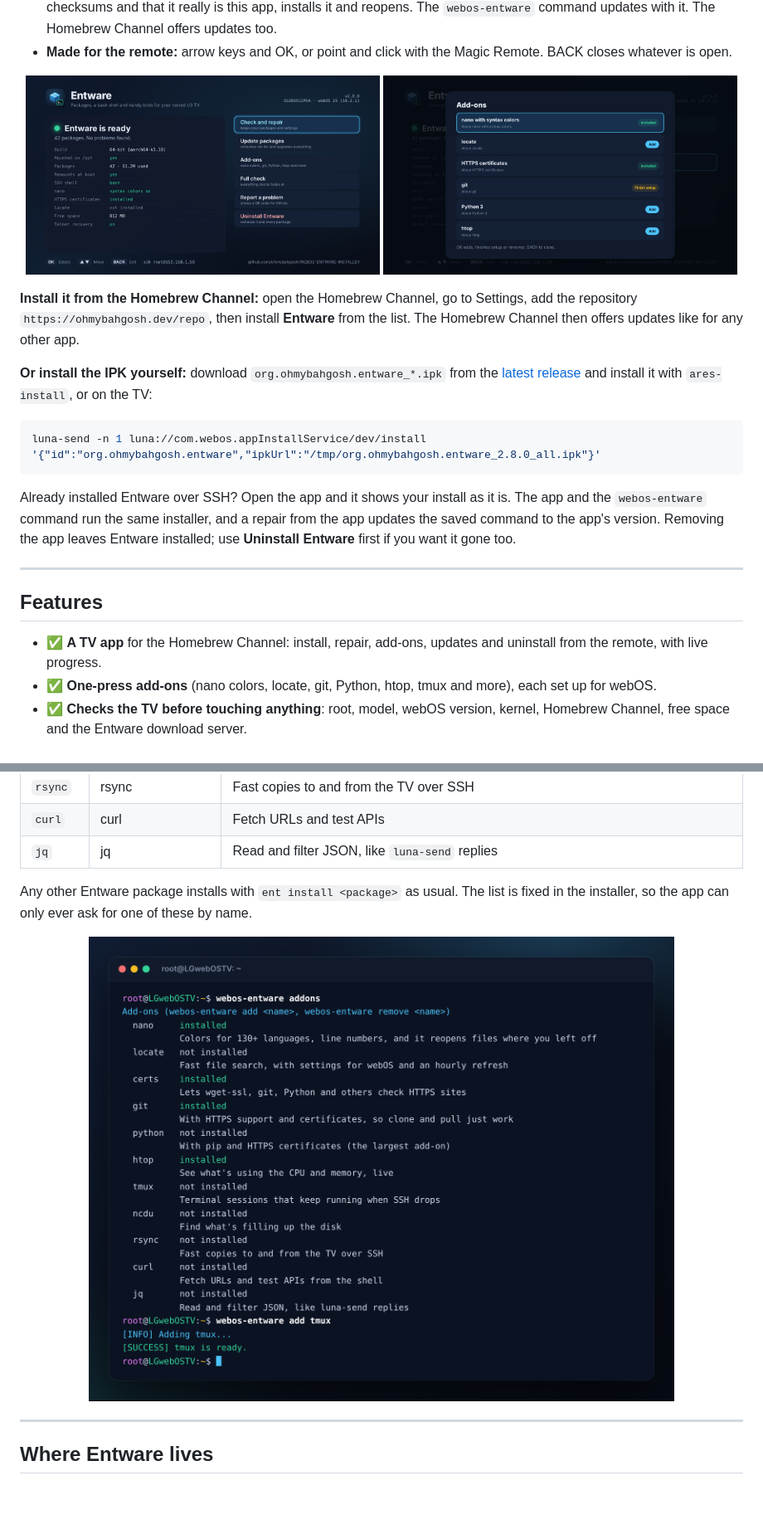
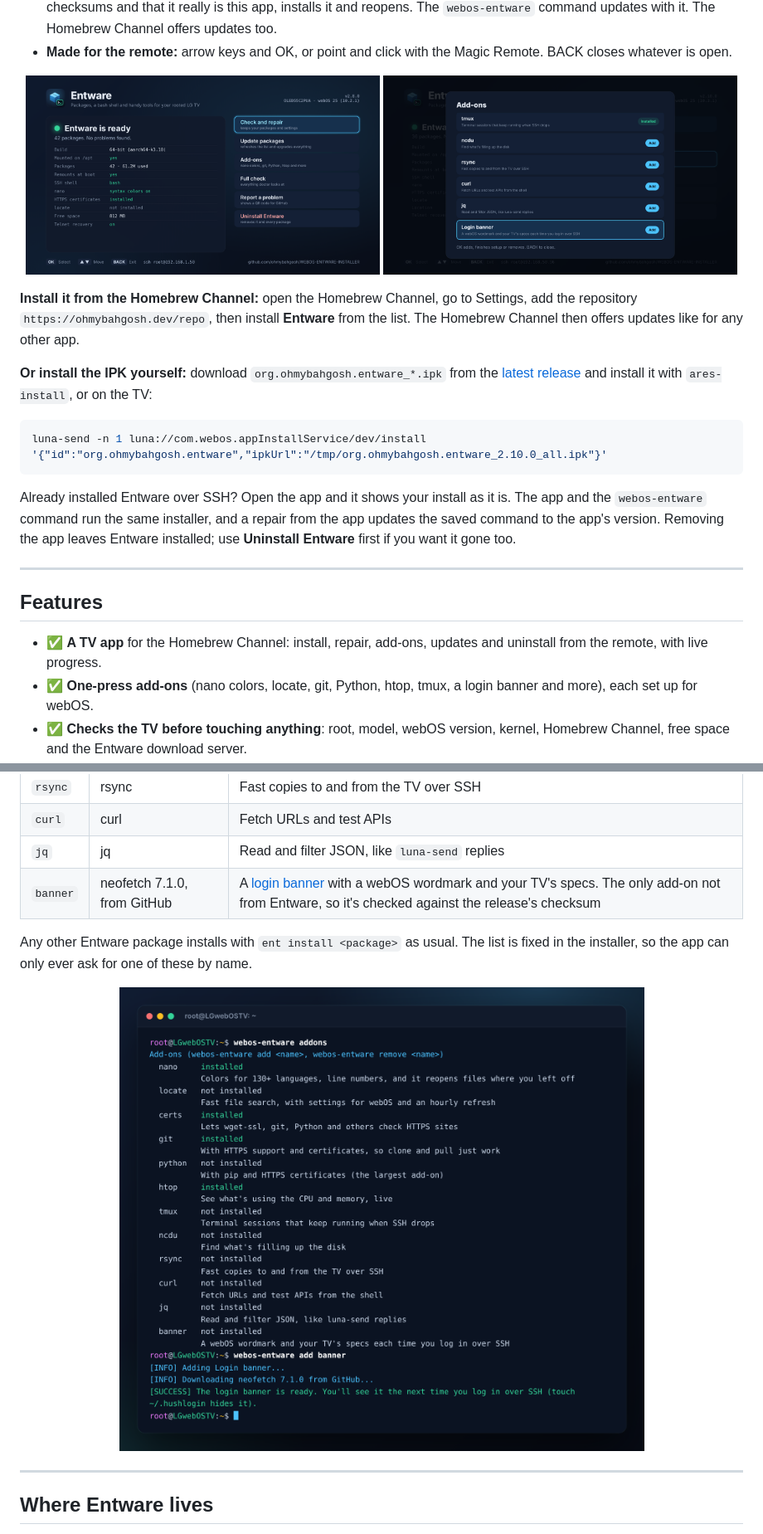
Before and after one commit to ohmybahgosh/WEBOS-ENTWARE-INSTALLER, a Markdown page: README.md, 2 parts joined by grey strips. Shown at 83% size. Drawn GitHub-style; pictures changed too: images/app-addons.png, images/cli-addons.png; blank space fills up the shorter version.

````diff
--- a/README.md
+++ b/README.md
@@ -106,7 +107,7 @@ The easiest way in.  It runs the same installer underneath, as root through the
 **Or install the IPK yourself:** download `org.ohmybahgosh.entware_*.ipk` from the [latest release](https://github.com/ohmybahgosh/WEBOS-ENTWARE-INSTALLER/releases/latest) and install it with `ares-install`, or on the TV:
 
 ```sh
-luna-send -n 1 luna://com.webos.appInstallService/dev/install '{"id":"org.ohmybahgosh.entware","ipkUrl":"/tmp/org.ohmybahgosh.entware_2.8.0_all.ipk"}'
+luna-send -n 1 luna://com.webos.appInstallService/dev/install '{"id":"org.ohmybahgosh.entware","ipkUrl":"/tmp/org.ohmybahgosh.entware_2.10.0_all.ipk"}'
 ```
 
 Already installed Entware over SSH?  Open the app and it shows your install as it is.  The app and the `webos-entware` command run the same installer, and a repair from the app updates the saved command to the app's version.  Removing the app leaves Entware installed; use **Uninstall Entware** first if you want it gone too.
@@ -116,7 +117,7 @@ Already installed Entware over SSH?  Open the app and it shows your install as i
 ## Features
 
 - ✅ **A TV app** for the Homebrew Channel: install, repair, add-ons, updates and uninstall from the remote, with live progress.
-- ✅ **One-press add-ons** (nano colors, locate, git, Python, htop, tmux and more), each set up for webOS.
+- ✅ **One-press add-ons** (nano colors, locate, git, Python, htop, tmux, a login banner and more), each set up for webOS.
 - ✅ **Checks the TV before touching anything**: root, model, webOS version, kernel, Homebrew Channel, free space and the Entware download server.
 - ✅ **Picks the right Entware build**: recommends 64-bit (`aarch64`) or 32-bit (`armv7`) from your kernel, tells you why, and asks you to continue, switch or exit.
 - ✅ **Test-runs the build first**. If the 64-bit build can't run, it falls back to 32-bit.
@@ -406,6 +428,7 @@ webos-entware remove git     # and take it off again
 | `rsync` | rsync | Fast copies to and from the TV over SSH |
 | `curl` | curl | Fetch URLs and test APIs |
 | `jq` | jq | Read and filter JSON, like `luna-send` replies |
+| `banner` | neofetch 7.1.0, from GitHub | A [login banner](#login-banner) with a webOS wordmark and your TV's specs.  The only add-on not from Entware, so it's checked against the release's checksum |
 
 Any other Entware package installs with `ent install <package>` as usual.  The list is fixed in the installer, so the app can only ever ask for one of these by name.
 
````
Also changed, not shown: other parts of README.md (+28 -4 lines), CHANGELOG.md (+10 -0 lines), SECURITY.md (+1 -0 lines), images/app-banner.png (added), images/cli-banner.png (added), 4 other files.
